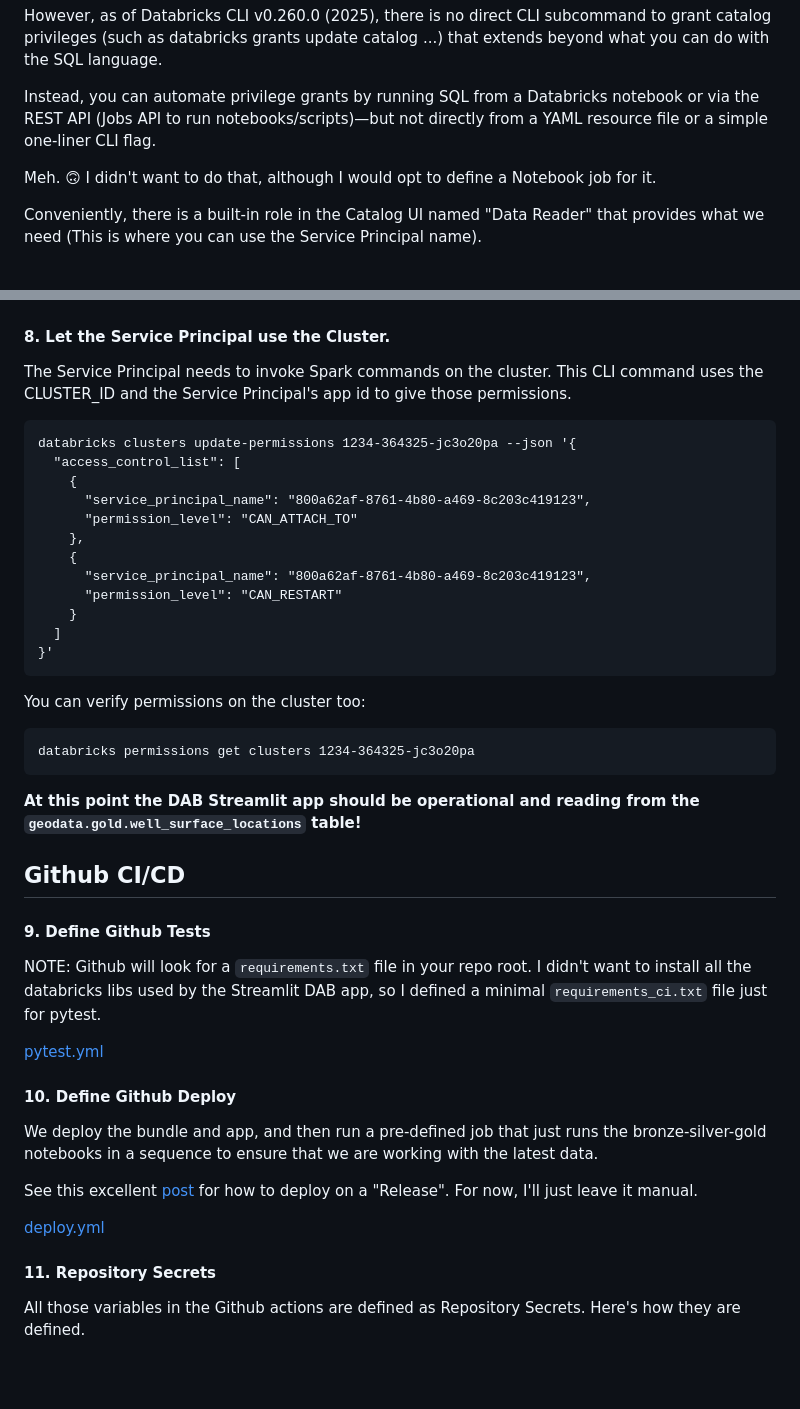
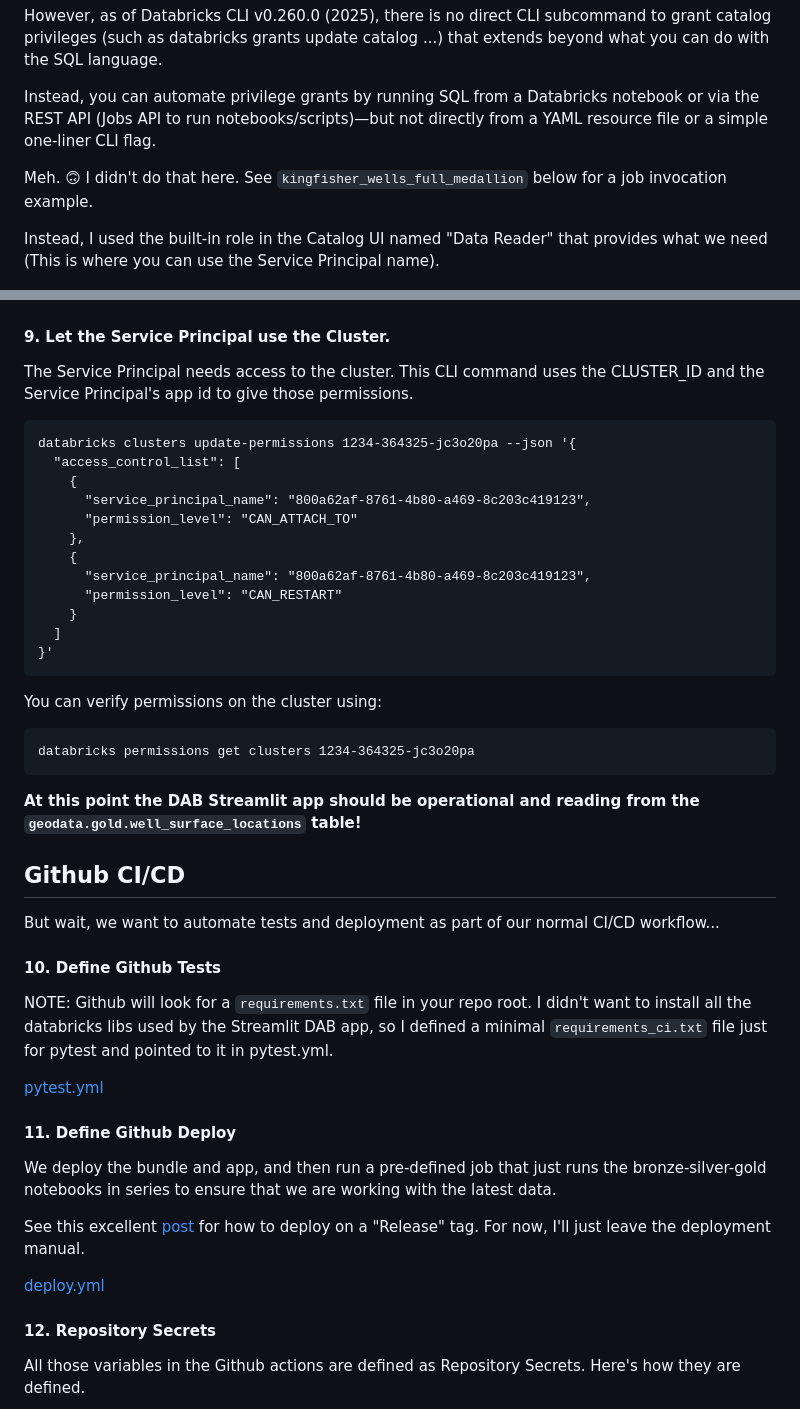
Before and after one commit to rbhughes/kingfisher_wells, a Markdown page: README.md, 2 parts joined by grey strips. GitHub-like rendering; blank space fills up the shorter version.

````diff
--- a/README.md
+++ b/README.md
@@ -188,15 +183,15 @@ However, as of Databricks CLI v0.260.0 (2025), there is no direct CLI subcommand
 
 Instead, you can automate privilege grants by running SQL from a Databricks notebook or via the REST API (Jobs API to run notebooks/scripts)—but not directly from a YAML resource file or a simple one-liner CLI flag.
 
-Meh. 🙃 I didn't want to do that, although I would opt to define a Notebook job for it.
+Meh. 🙃 I didn't do that here. See `kingfisher_wells_full_medallion` below for a job invocation example.
 
-Conveniently, there is a built-in role in the Catalog UI named "Data Reader" that provides what we need (This is where you can use the Service Principal name).
+Instead, I used the built-in role in the Catalog UI named "Data Reader" that provides what we need (This is where you can use the Service Principal name).
 
 ![Data Reader](images/data_reader.png "Data Reader")
 
-#### 8. Let the Service Principal use the Cluster.
+#### 9. Let the Service Principal use the Cluster.
 
-The Service Principal needs to invoke Spark commands on the cluster. This CLI command uses the CLUSTER_ID and the Service Principal's app id to give those permissions.
+The Service Principal needs access to the cluster. This CLI command uses the CLUSTER_ID and the Service Principal's app id to give those permissions.
 
 ```
 databricks clusters update-permissions 1234-364325-jc3o20pa --json '{
@@ -213,7 +208,7 @@ databricks clusters update-permissions 1234-364325-jc3o20pa --json '{
 }'
 ```
 
-You can verify permissions on the cluster too:
+You can verify permissions on the cluster using:
 
 ```
 databricks permissions get clusters 1234-364325-jc3o20pa
@@ -223,21 +218,23 @@ databricks permissions get clusters 1234-364325-jc3o20pa
 
 ## Github CI/CD
 
-#### 9. Define Github Tests
+But wait, we want to automate tests and deployment as part of our normal CI/CD workflow...
 
-NOTE: Github will look for a `requirements.txt` file in your repo root. I didn't want to install all the databricks libs used by the Streamlit DAB app, so I defined a minimal `requirements_ci.txt` file just for pytest.
+#### 10. Define Github Tests
+
+NOTE: Github will look for a `requirements.txt` file in your repo root. I didn't want to install all the databricks libs used by the Streamlit DAB app, so I defined a minimal `requirements_ci.txt` file just for pytest and pointed to it in pytest.yml.
 
 [pytest.yml](.github/workflows/pytest.yml)
 
-#### 10. Define Github Deploy
+#### 11. Define Github Deploy
 
-We deploy the bundle and app, and then run a pre-defined job that just runs the bronze-silver-gold notebooks in a sequence to ensure that we are working with the latest data.
+We deploy the bundle and app, and then run a pre-defined job that just runs the bronze-silver-gold notebooks in series to ensure that we are working with the latest data.
 
-See this excellent [post](https://apps-cookbook.dev/blog/automate-apps-deployments-dabs/) for how to deploy on a "Release". For now, I'll just leave it manual.
+See this excellent [post](https://apps-cookbook.dev/blog/automate-apps-deployments-dabs/) for how to deploy on a "Release" tag. For now, I'll just leave the deployment manual.
 
 [deploy.yml](.github/workflows/deploy.yml)
 
-#### 11. Repository Secrets
+#### 12. Repository Secrets
 
 All those variables in the Github actions are defined as Repository Secrets. Here's how they are defined.
 
````
Also changed, not shown: other parts of README.md (+28 -31 lines).
